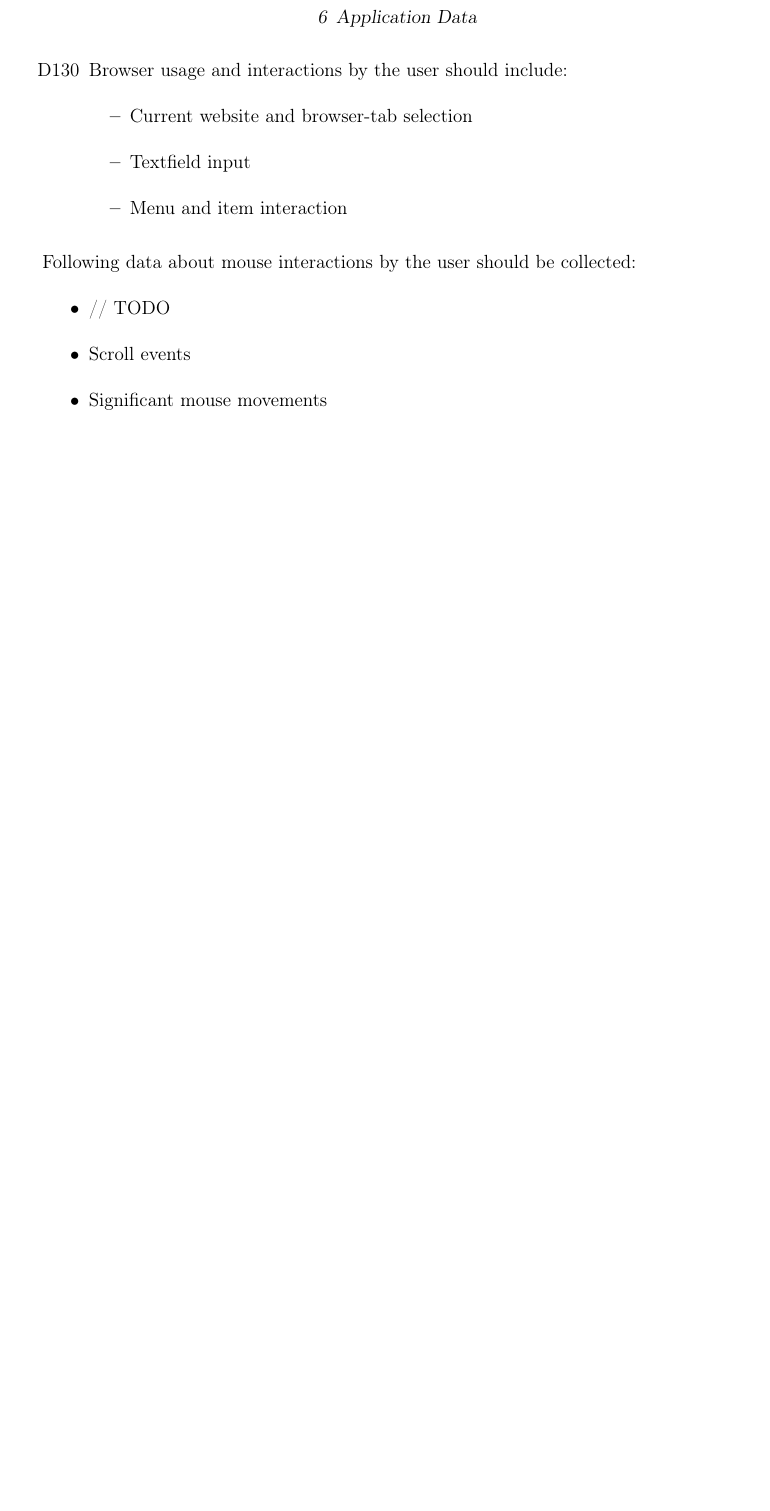
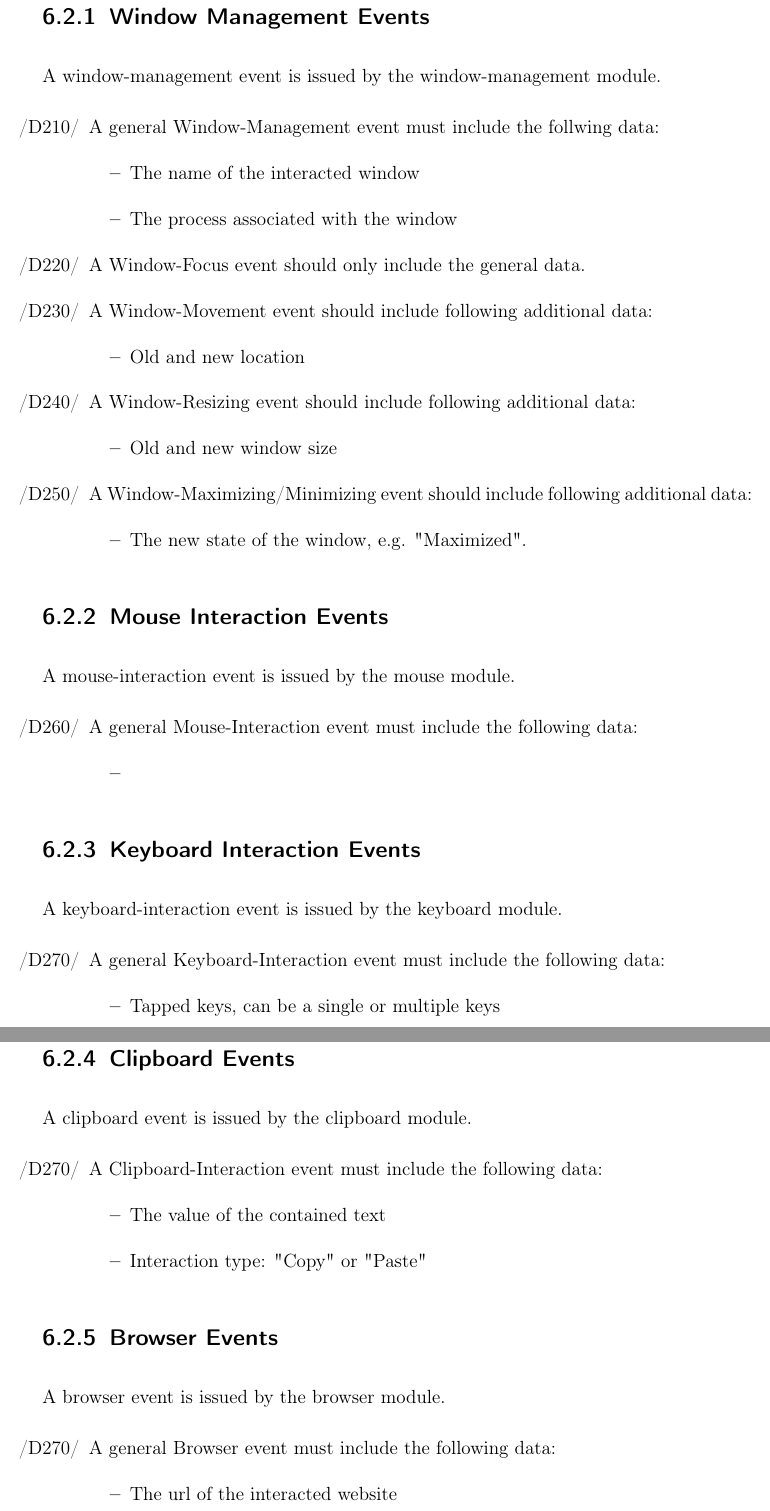
Before and after one commit to insightmind/MORR, a LaTeX book (documents/fsd/FunctionalSpecifications.tex, which reads documents/fsd/chapter/data.tex): part of page 9 of 13 before the commit and two parts of pages 10 and 11 of 15 after it, the two joined at a grey line, cut at the place of the change, the shorter picture padded with empty space. Compiled offline with pdfLaTeX.

Commit message:
Add several event subsections

```diff
--- a/documents/fsd/chapter/data.tex
+++ b/documents/fsd/chapter/data.tex
@@ -32,5 +23,0 @@ The application's main purpose is all about collecting data. This data is suppos
-\item[D130] Browser usage and interactions by the user should include:
-	\begin{itemize}
-	\item Current website and browser-tab selection
-	\item Textfield input
-	\item Menu and item interaction
@@ -37,9 +27,76 @@ The application's main purpose is all about collecting data. This data is suppos
 	\end{itemize}
 \end{itemize}
 
-\item[D140] Following data about mouse interactions by the user should be collected:
+\subsection{Window Management Events}
+
+A window-management event is issued by the window-management module.
+
+\begin{itemize}
+\item[/D210/] A general Window-Management event must include the follwing data:
 	\begin{itemize}
-	\item // TODO
-	\item Scroll events
-	\item Significant mouse movements
+	\item The name of the interacted window
+	\item The process associated with the window
 	\end{itemize}
+
+\item[/D220/] A Window-Focus event should only include the general data.
+
+\item[/D230/] A Window-Movement event should include following additional data:
+	\begin{itemize}
+	\item Old and new location
+	\end{itemize}
+
+\item[/D240/] A Window-Resizing event should include following additional data:
+	\begin{itemize}
+	\item Old and new window size
+	\end{itemize}
+
+\item[/D250/] A Window-Maximizing/Minimizing event should include following additional data:
+	\begin{itemize}
+	\item The new state of the window, e.g. "Maximized".
+	\end{itemize}
+\end{itemize}
+
+\subsection{Mouse Interaction Events}
+
+A mouse-interaction event is issued by the mouse module.
+
+\begin{itemize}
+\item[/D260/] A general Mouse-Interaction event must include the following data:
+	\begin{itemize}
+	\item
+	\end{itemize}
+\end{itemize}
+
+\subsection{Keyboard Interaction Events}
+
+A keyboard-interaction event is issued by the keyboard module.
+
+\begin{itemize}
+\item[/D270/] A general Keyboard-Interaction event must include the following data:
+	\begin{itemize}
+	\item Tapped keys, can be a single or multiple keys
+	\end{itemize}
+\end{itemize}
+
+\subsection{Clipboard Events}
+
+A clipboard event is issued by the clipboard module.
+
+\begin{itemize}
+\item[/D270/] A Clipboard-Interaction event must include the following data:
+	\begin{itemize}
+	\item The value of the contained text
+	\item Interaction type: "Copy" or "Paste"
+	\end{itemize}
+\end{itemize}
+
+\subsection{Browser Events}
+
+A browser event is issued by the browser module.
+
+\begin{itemize}
+\item[/D270/] A general Browser event must include the following data:
+	\begin{itemize}
+	\item The url of the interacted website
+	\end{itemize}
+\end{itemize}
```
Also changed, not shown: documents/fsd/chapter/data.tex (27 more changed lines).
